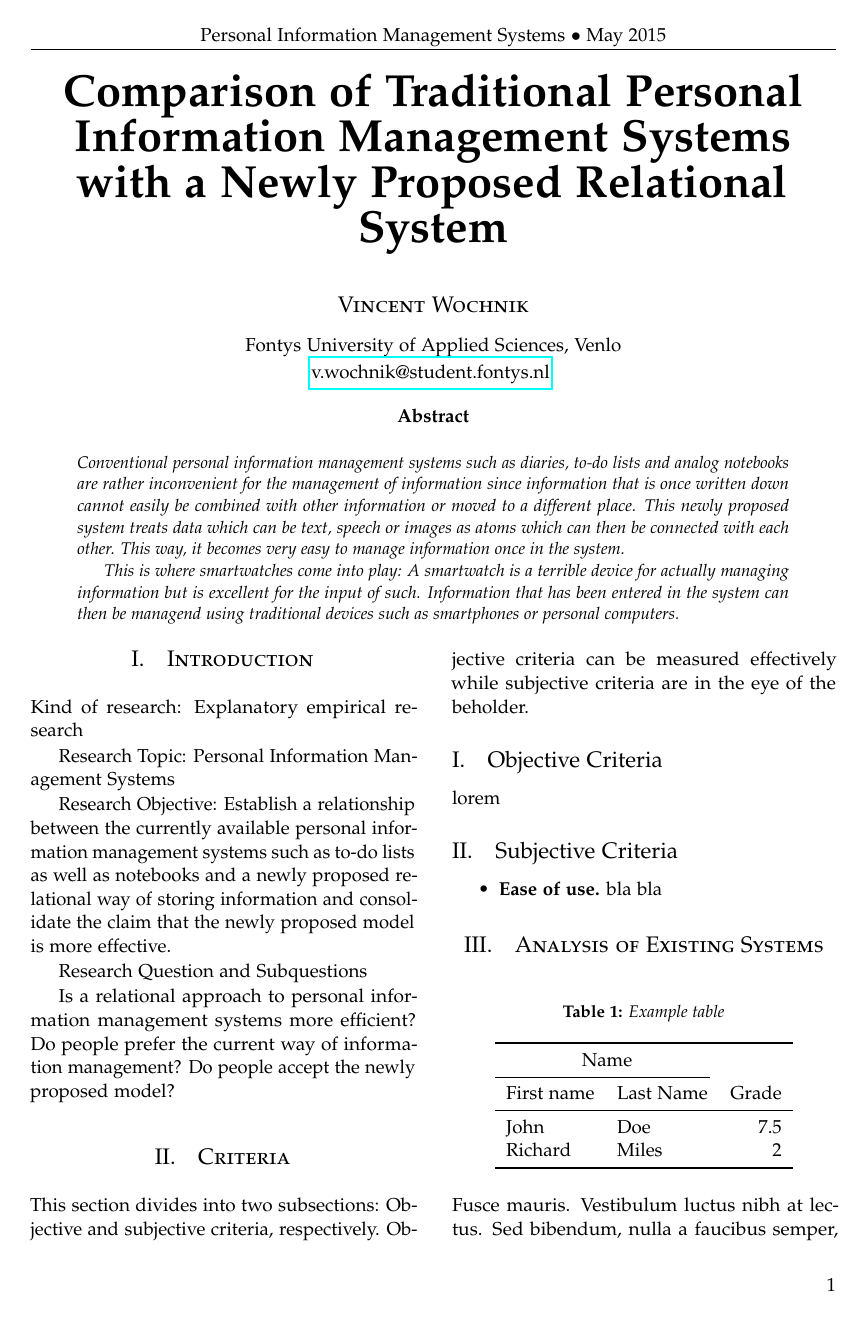
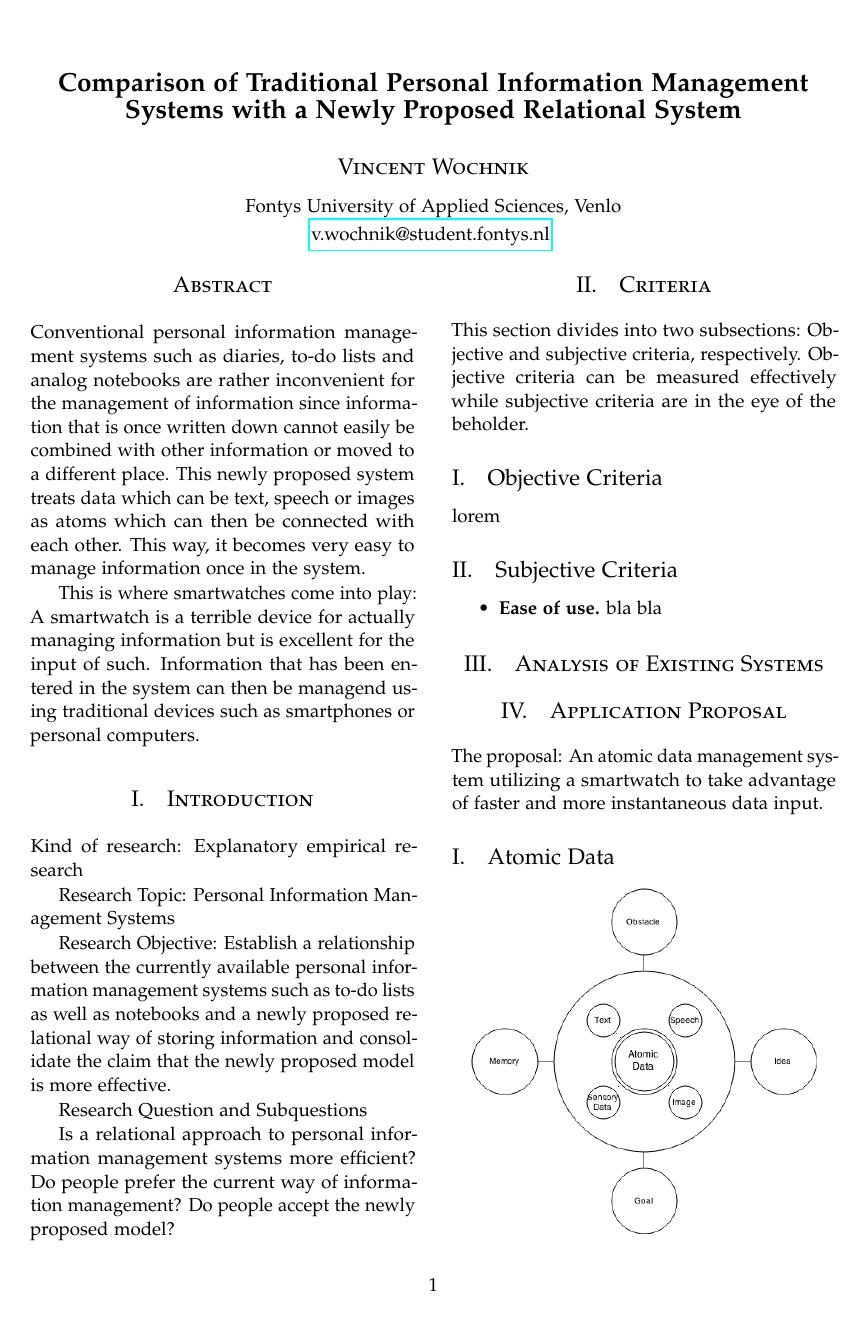
Before and after one commit to vwochnik/mir-research, a LaTeX document (index.tex, which reads 3_analysis_of_existing_systems.tex): page 1 of 3. Compiled offline with pdfLaTeX.

Commit message:
adhere to style guidelines

```diff
--- a/3_analysis_of_existing_systems.tex
+++ b/3_analysis_of_existing_systems.tex
@@ -1,18 +1 @@
 \section{Analysis of Existing Systems}
-
-\begin{table}[H]
-\caption{Example table}
-\centering
-\begin{tabular}{llr}
-\toprule
-\multicolumn{2}{c}{Name} \\
-\cmidrule(r){1-2}
-First name & Last Name & Grade \\
-\midrule
-John & Doe & $7.5$ \\
-Richard & Miles & $2$ \\
-\bottomrule
-\end{tabular}
-\end{table}
-
-\lipsum[5] % Dummy text
--- a/index.tex
+++ b/index.tex
@@ -45,7 +23,4 @@
-\fancyhead[C]{Personal Information Management Systems $\bullet$ May 2015}
-\fancyfoot[RO,LE]{\thepage}
-
-\title{\vspace{-15mm}\fontsize{24pt}{10pt}\selectfont\textbf{Comparison of Traditional Personal Information Management Systems with a Newly Proposed Relational System}}
+\title{\vspace{-15mm}\fontsize{14pt}{10pt}\selectfont\textbf{Comparison of Traditional Personal Information Management Systems with a Newly Proposed Relational System}}
 \author{
 \large
 \textsc{Vincent Wochnik}\\[2mm]
```
Also changed, not shown: 0_abstract.tex (+2 -0 lines), 3_analysis_of_existing_systems.tex (7 more changed lines), index.tex (27 more changed lines).
